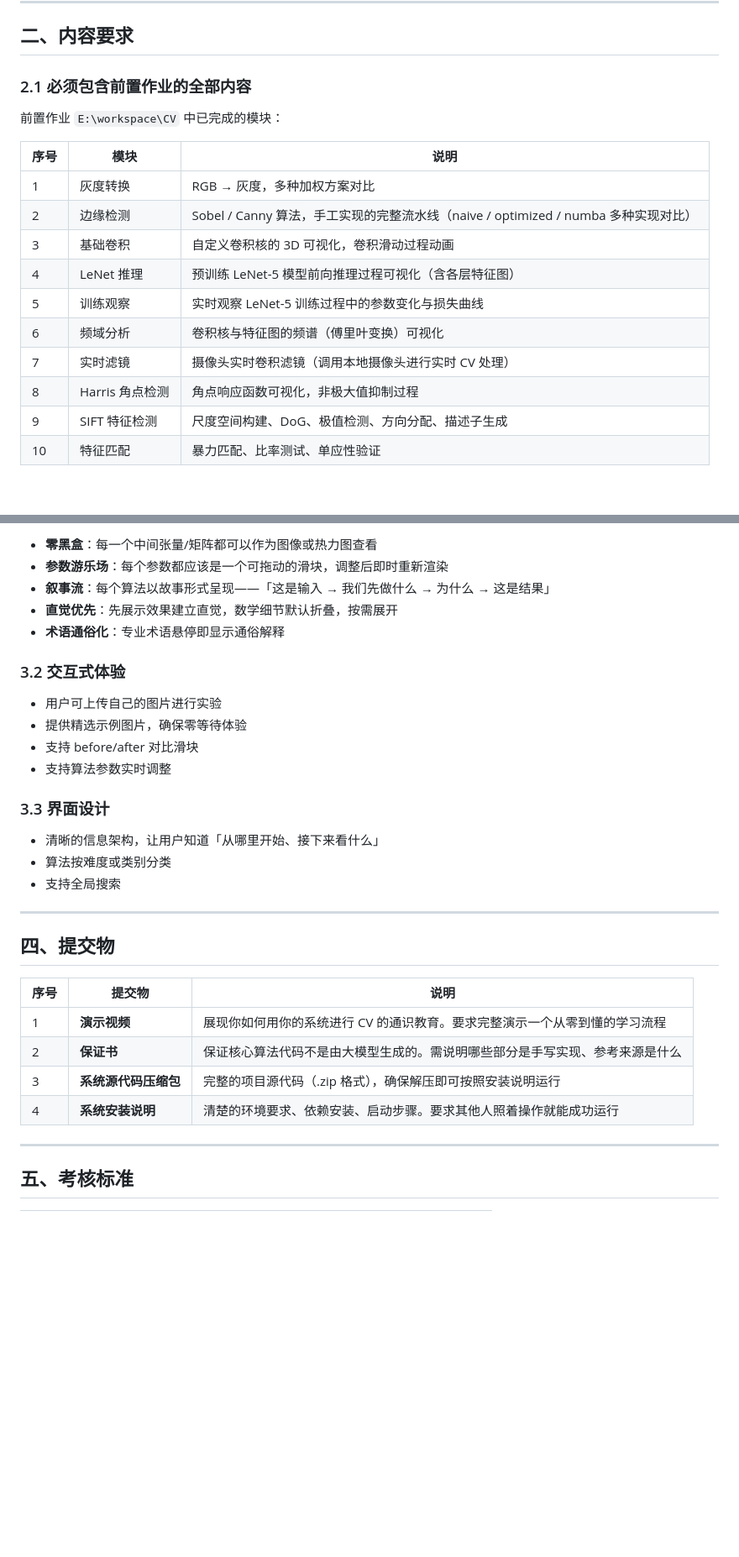
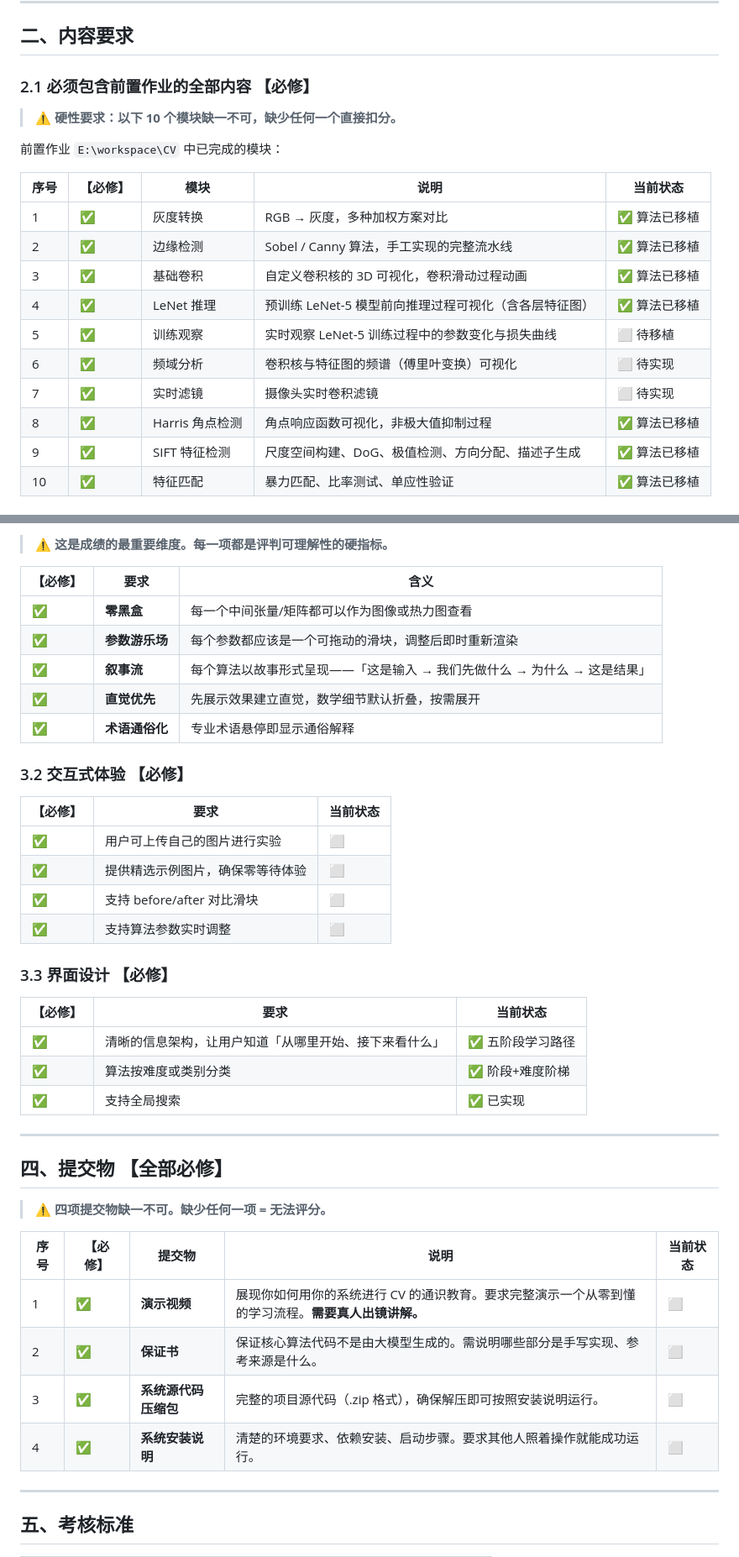
Before and after one commit to CuberW/cv_comprehensive, a Markdown page: ASSIGNMENT_REQUIREMENTS.md, 2 parts joined by grey strips. Shown at 84% size. Drawn GitHub-style; blank space fills up the shorter version.

Commit message:
docs: 标注所有必修项 + 新增完成度跟踪表
- 每条必修要求前加 【必修】 标记和红色警告提示
- 新增 13 模块完成度跟踪表（算法/页面/上传/参数/示例 5 维）
- 新增 4 项提交物状态表
- 标注当前状态: 7 算法已移植, 其余待完成

Co-Authored-By: Claude Fable 5 <noreply@anthropic.com>

```diff
--- a/ASSIGNMENT_REQUIREMENTS.md
+++ b/ASSIGNMENT_REQUIREMENTS.md
@@ -18,20 +18,22 @@
 
 ## 二、内容要求
 
-### 2.1 必须包含前置作业的全部内容
+### 2.1 必须包含前置作业的全部内容 <span style="color:red">【必修】</span>
+
+> ⚠️ **硬性要求：以下 10 个模块缺一不可，缺少任何一个直接扣分。**
 
 前置作业 `E:\workspace\CV` 中已完成的模块：
 
-| 序号 | 模块 | 说明 |
-|------|------|------|
-| 1 | 灰度转换 | RGB → 灰度，多种加权方案对比 |
-| 2 | 边缘检测 | Sobel / Canny 算法，手工实现的完整流水线（naive / optimized / numba 多种实现对比） |
-| 3 | 基础卷积 | 自定义卷积核的 3D 可视化，卷积滑动过程动画 |
-| 4 | LeNet 推理 | 预训练 LeNet-5 模型前向推理过程可视化（含各层特征图） |
-| 5 | 训练观察 | 实时观察 LeNet-5 训练过程中的参数变化与损失曲线 |
-| 6 | 频域分析 | 卷积核与特征图的频谱（傅里叶变换）可视化 |
-| 7 | 实时滤镜 | 摄像头实时卷积滤镜（调用本地摄像头进行实时 CV 处理） |
-| 8 | Harris 角点检测 | 角点响应函数可视化，非极大值抑制过程 |
-| 9 | SIFT 特征检测 | 尺度空间构建、DoG、极值检测、方向分配、描述子生成 |
-| 10 | 特征匹配 | 暴力匹配、比率测试、单应性验证 |
+| 序号 | 【必修】 | 模块 | 说明 | 当前状态 |
+|------|----------|------|------|----------|
+| 1 | ✅ | 灰度转换 | RGB → 灰度，多种加权方案对比 | ✅ 算法已移植 |
+| 2 | ✅ | 边缘检测 | Sobel / Canny 算法，手工实现的完整流水线 | ✅ 算法已移植 |
+| 3 | ✅ | 基础卷积 | 自定义卷积核的 3D 可视化，卷积滑动过程动画 | ✅ 算法已移植 |
+| 4 | ✅ | LeNet 推理 | 预训练 LeNet-5 模型前向推理过程可视化（含各层特征图） | ✅ 算法已移植 |
+| 5 | ✅ | 训练观察 | 实时观察 LeNet-5 训练过程中的参数变化与损失曲线 | ⬜ 待移植 |
+| 6 | ✅ | 频域分析 | 卷积核与特征图的频谱（傅里叶变换）可视化 | ⬜ 待实现 |
+| 7 | ✅ | 实时滤镜 | 摄像头实时卷积滤镜 | ⬜ 待实现 |
+| 8 | ✅ | Harris 角点检测 | 角点响应函数可视化，非极大值抑制过程 | ✅ 算法已移植 |
+| 9 | ✅ | SIFT 特征检测 | 尺度空间构建、DoG、极值检测、方向分配、描述子生成 | ✅ 算法已移植 |
+| 10 | ✅ | 特征匹配 | 暴力匹配、比率测试、单应性验证 | ✅ 算法已移植 |
 
@@ -55,33 +59,43 @@
 
-- **零黑盒**：每一个中间张量/矩阵都可以作为图像或热力图查看
-- **参数游乐场**：每个参数都应该是一个可拖动的滑块，调整后即时重新渲染
-- **叙事流**：每个算法以故事形式呈现——「这是输入 → 我们先做什么 → 为什么 → 这是结果」
-- **直觉优先**：先展示效果建立直觉，数学细节默认折叠，按需展开
-- **术语通俗化**：专业术语悬停即显示通俗解释
+> ⚠️ **这是成绩的最重要维度。每一项都是评判可理解性的硬指标。**
 
-### 3.2 交互式体验
+| 【必修】 | 要求 | 含义 |
+|----------|------|------|
+| ✅ | **零黑盒** | 每一个中间张量/矩阵都可以作为图像或热力图查看 |
+| ✅ | **参数游乐场** | 每个参数都应该是一个可拖动的滑块，调整后即时重新渲染 |
+| ✅ | **叙事流** | 每个算法以故事形式呈现——「这是输入 → 我们先做什么 → 为什么 → 这是结果」 |
+| ✅ | **直觉优先** | 先展示效果建立直觉，数学细节默认折叠，按需展开 |
+| ✅ | **术语通俗化** | 专业术语悬停即显示通俗解释 |
 
-- 用户可上传自己的图片进行实验
-- 提供精选示例图片，确保零等待体验
-- 支持 before/after 对比滑块
-- 支持算法参数实时调整
+### 3.2 交互式体验 <span style="color:red">【必修】</span>
 
-### 3.3 界面设计
+| 【必修】 | 要求 | 当前状态 |
+|----------|------|----------|
+| ✅ | 用户可上传自己的图片进行实验 | ⬜ |
+| ✅ | 提供精选示例图片，确保零等待体验 | ⬜ |
+| ✅ | 支持 before/after 对比滑块 | ⬜ |
+| ✅ | 支持算法参数实时调整 | ⬜ |
 
-- 清晰的信息架构，让用户知道「从哪里开始、接下来看什么」
-- 算法按难度或类别分类
-- 支持全局搜索
+### 3.3 界面设计 <span style="color:red">【必修】</span>
+
+| 【必修】 | 要求 | 当前状态 |
+|----------|------|----------|
+| ✅ | 清晰的信息架构，让用户知道「从哪里开始、接下来看什么」 | ✅ 五阶段学习路径 |
+| ✅ | 算法按难度或类别分类 | ✅ 阶段+难度阶梯 |
+| ✅ | 支持全局搜索 | ✅ 已实现 |
 
 ---
 
-## 四、提交物
+## 四、提交物 <span style="color:red">【全部必修】</span>
 
-| 序号 | 提交物 | 说明 |
-|------|--------|------|
-| 1 | **演示视频** | 展现你如何用你的系统进行 CV 的通识教育。要求完整演示一个从零到懂的学习流程 |
-| 2 | **保证书** | 保证核心算法代码不是由大模型生成的。需说明哪些部分是手写实现、参考来源是什么 |
-| 3 | **系统源代码压缩包** | 完整的项目源代码（.zip 格式），确保解压即可按照安装说明运行 |
-| 4 | **系统安装说明** | 清楚的环境要求、依赖安装、启动步骤。要求其他人照着操作就能成功运行 |
+> ⚠️ **四项提交物缺一不可。缺少任何一项 = 无法评分。**
+
+| 序号 | 【必修】 | 提交物 | 说明 | 当前状态 |
+|------|----------|--------|------|----------|
+| 1 | ✅ | **演示视频** | 展现你如何用你的系统进行 CV 的通识教育。要求完整演示一个从零到懂的学习流程。**需要真人出镜讲解。** | ⬜ |
+| 2 | ✅ | **保证书** | 保证核心算法代码不是由大模型生成的。需说明哪些部分是手写实现、参考来源是什么。 | ⬜ |
+| 3 | ✅ | **系统源代码压缩包** | 完整的项目源代码（.zip 格式），确保解压即可按照安装说明运行。 | ⬜ |
+| 4 | ✅ | **系统安装说明** | 清楚的环境要求、依赖安装、启动步骤。要求其他人照着操作就能成功运行。 | ⬜ |
 
 ---
 
```
Also changed, not shown: other parts of ASSIGNMENT_REQUIREMENTS.md (+50 -13 lines).
